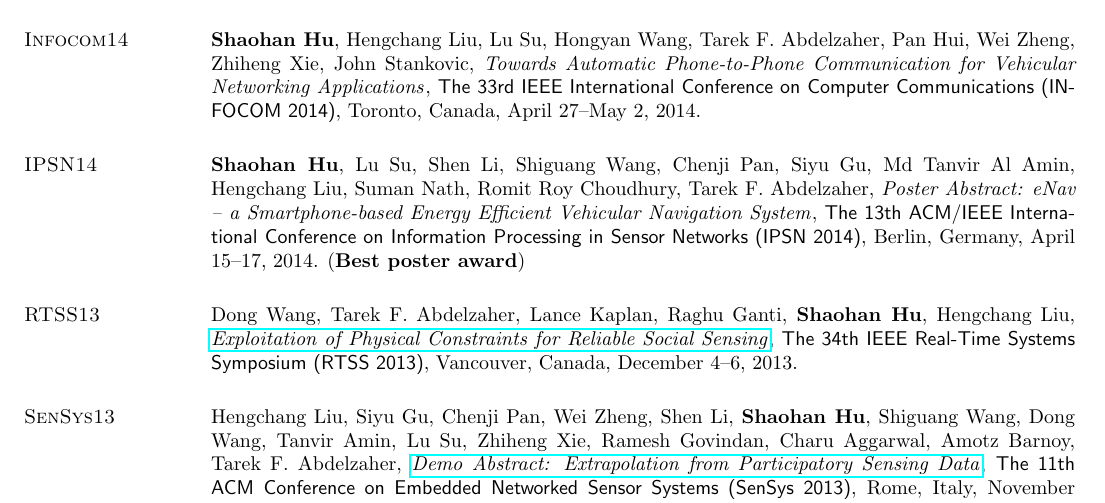
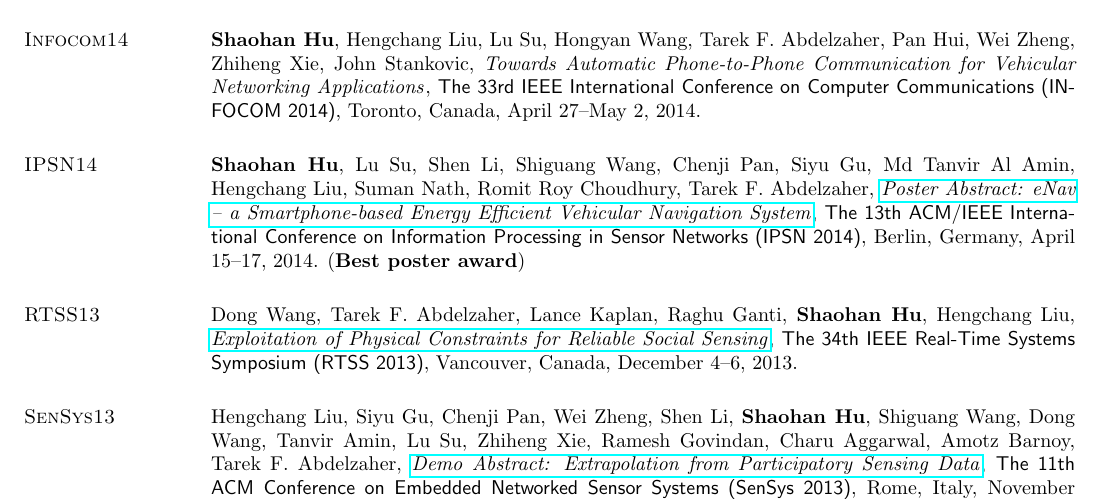
Before and after one commit to hushaohan/hushaohan.github.io, a LaTeX CV (cv.tex, which reads publications.tex): part of page 3 of 7, cut so that both start at the same text. Compiled offline with pdfLaTeX.

Commit message:
added ipsn 14 enav poster acm link

```diff
--- a/publications.tex
+++ b/publications.tex
@@ -17,7 +17,7 @@ Abdelzaher, Pan Hui, Wei Zheng, Zhiheng Xie, John Stankovic,
 
 \section{\sc IPSN14}\hypertarget{hu2014ipsn}{}
 \textbf{Shaohan Hu}, Lu Su, Shen Li, Shiguang Wang, Chenji Pan, Siyu Gu, Md Tanvir Al Amin, Hengchang Liu, Suman Nath, Romit Roy Choudhury, Tarek F.
-Abdelzaher, \href{}{\emph{Poster Abstract: eNav -- a Smartphone-based Energy Efficient Vehicular Navigation System}}, \textsf{The 13th
+Abdelzaher, \href{http://dl.acm.org/citation.cfm?id=2602374}{\emph{Poster Abstract: eNav -- a Smartphone-based Energy Efficient Vehicular Navigation System}}, \textsf{The 13th
   ACM/IEEE International Conference on Information Processing in
   Sensor Networks (IPSN 2014)}, Berlin, Germany, April 15--17, 2014. (\textbf{Best poster award})
 
```
Also changed, not shown: cv.pdf.
